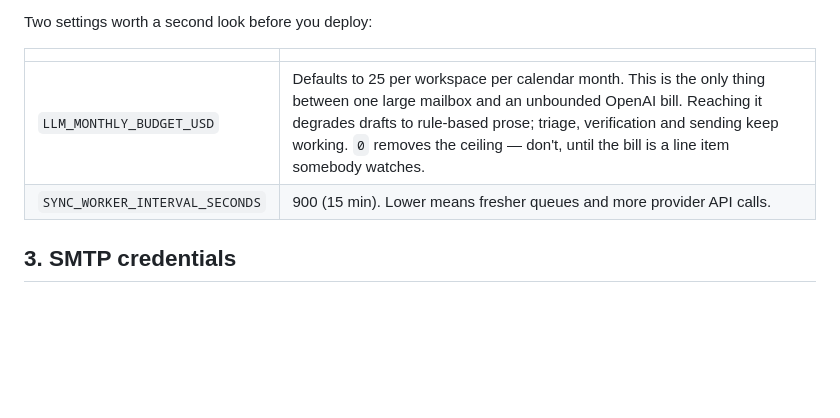
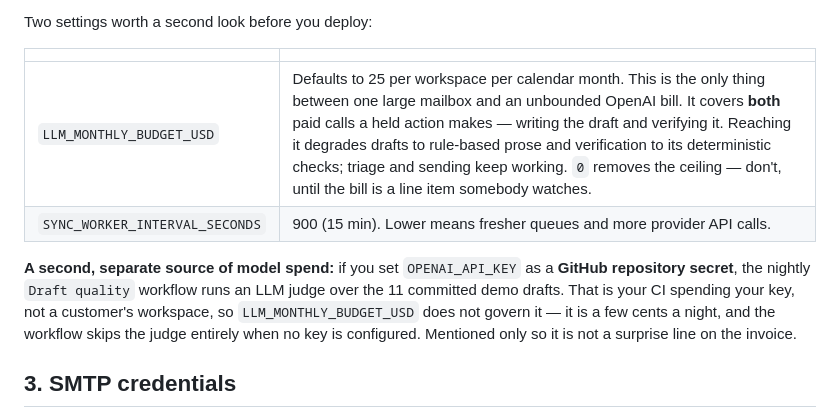
Before and after one commit to rogerdemello/autonomous-executive-email-copilot, a Markdown page: LAUNCH_CHECKLIST.md, the part around the change. GitHub-like rendering; blank space fills up the shorter version.

```diff
--- a/LAUNCH_CHECKLIST.md
+++ b/LAUNCH_CHECKLIST.md
@@ -44,8 +44,15 @@ Two settings worth a second look before you deploy:
 
 | | |
 |---|---|
-| `LLM_MONTHLY_BUDGET_USD` | Defaults to 25 per workspace per calendar month. This is the only thing between one large mailbox and an unbounded OpenAI bill. Reaching it degrades drafts to rule-based prose; triage, verification and sending keep working. `0` removes the ceiling — don't, until the bill is a line item somebody watches. |
+| `LLM_MONTHLY_BUDGET_USD` | Defaults to 25 per workspace per calendar month. This is the only thing between one large mailbox and an unbounded OpenAI bill. It covers **both** paid calls a held action makes — writing the draft and verifying it. Reaching it degrades drafts to rule-based prose and verification to its deterministic checks; triage and sending keep working. `0` removes the ceiling — don't, until the bill is a line item somebody watches. |
 | `SYNC_WORKER_INTERVAL_SECONDS` | 900 (15 min). Lower means fresher queues and more provider API calls. |
+
+**A second, separate source of model spend:** if you set `OPENAI_API_KEY` as a
+**GitHub repository secret**, the nightly `Draft quality` workflow runs an
+LLM judge over the 11 committed demo drafts. That is your CI spending your key,
+not a customer's workspace, so `LLM_MONTHLY_BUDGET_USD` does not govern it — it
+is a few cents a night, and the workflow skips the judge entirely when no key is
+configured. Mentioned only so it is not a surprise line on the invoice.
 
 ## 3. SMTP credentials
 
```
Also changed, not shown: CHANGELOG.md (+6 -3 lines).
